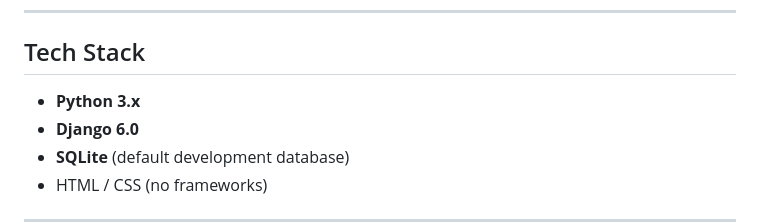
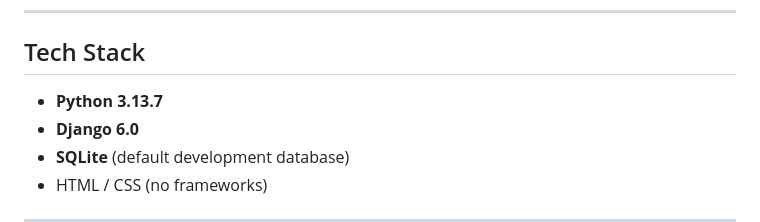
Before and after one commit to zuleyhadmrr/django_lab.feedback-forms, a Markdown page: README.md, the part around the change. Rendered like a GitHub page.

```diff
--- a/README.md
+++ b/README.md
@@ -20,7 +20,7 @@ This project is **MP2** of a structured Django learning roadmap, focused on Djan
 
 ## Tech Stack
 
-- **Python 3.x**
+- **Python 3.13.7**
 - **Django 6.0**
 - **SQLite** (default development database)
 - HTML / CSS (no frameworks)
```
